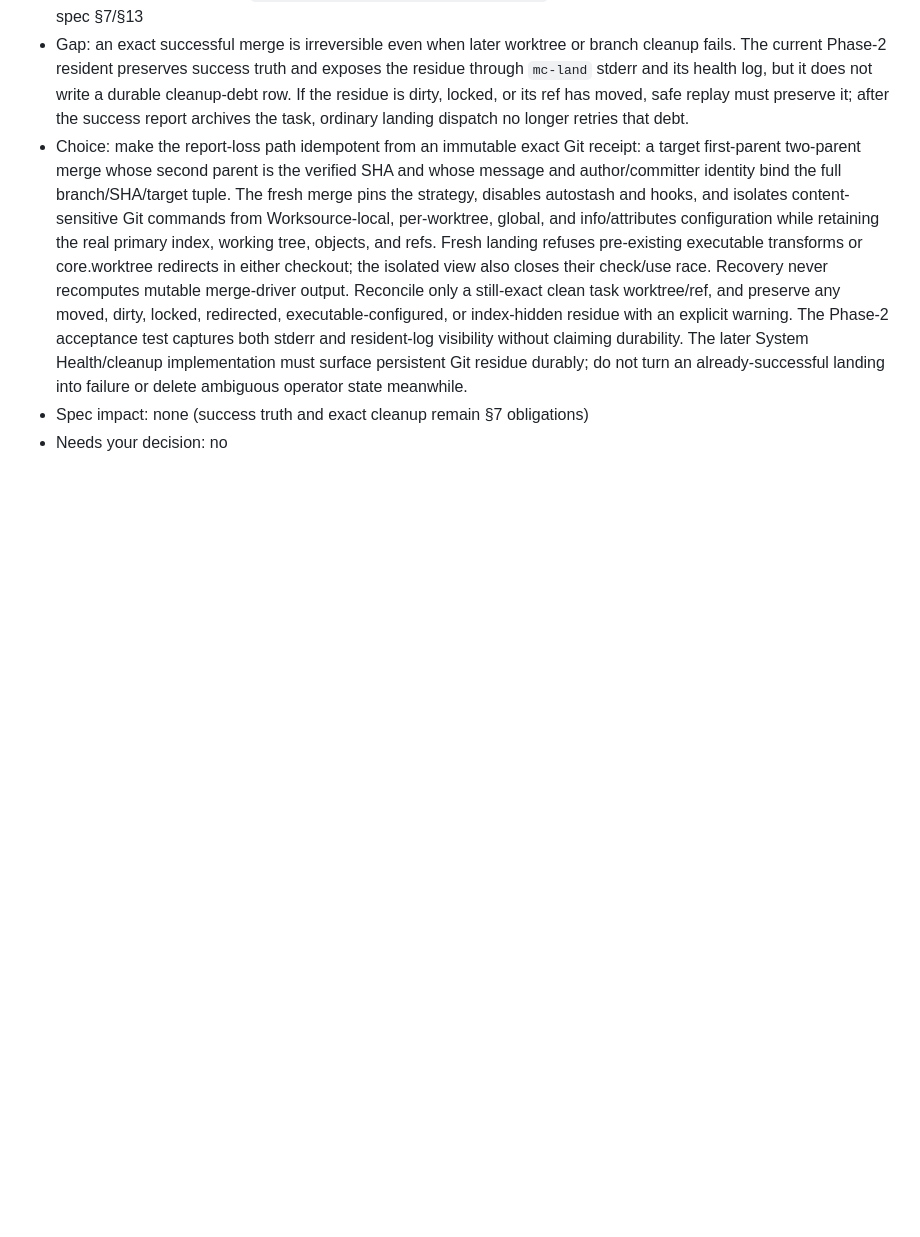
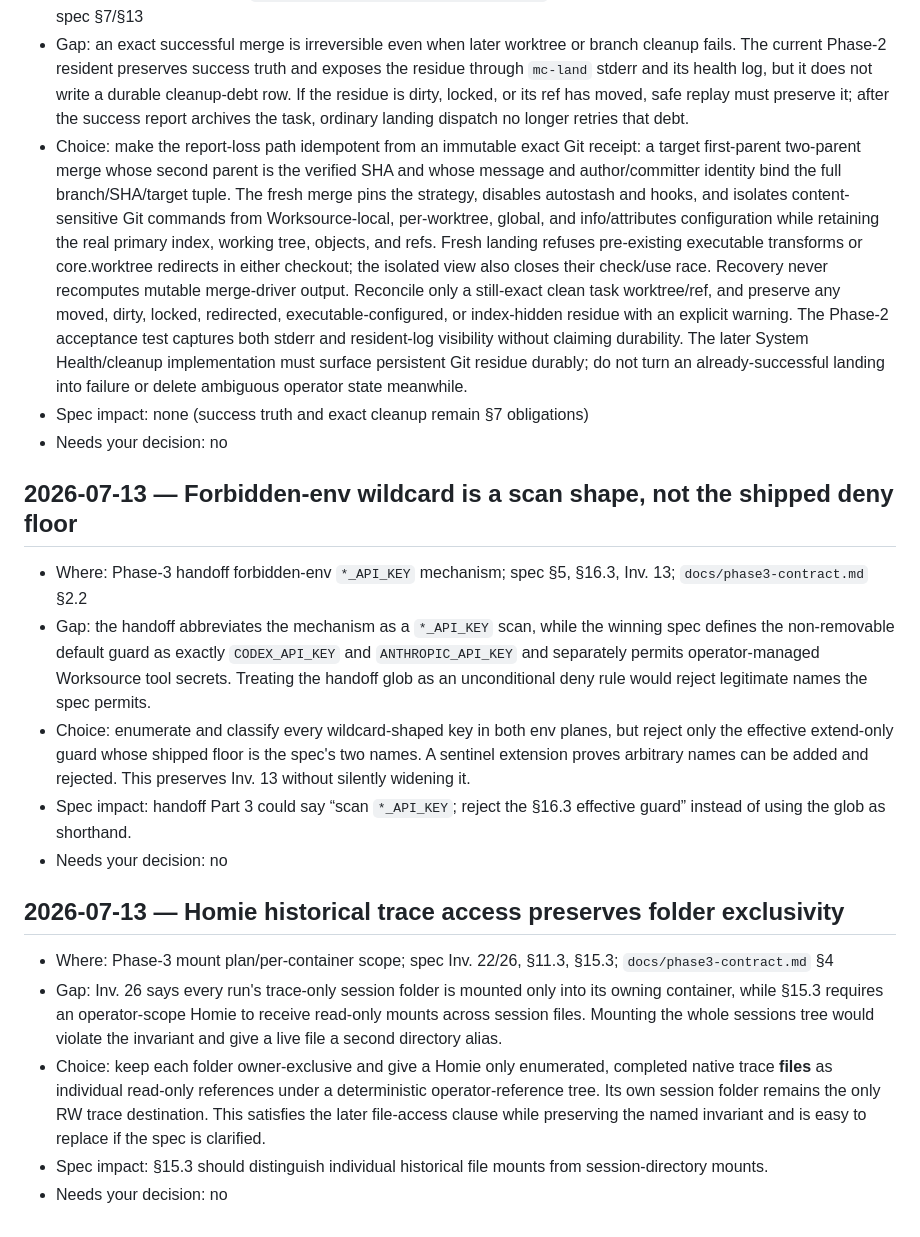
Before and after one commit to vinchenkov/CullingHouse, a Markdown page: IMPLEMENTATION-NOTES.md, the part around the change. Rendered like a GitHub page; blank space fills up the shorter version.

```diff
--- a/IMPLEMENTATION-NOTES.md
+++ b/IMPLEMENTATION-NOTES.md
@@ -663,3 +663,37 @@ Entry template:
   meanwhile.
 - Spec impact: none (success truth and exact cleanup remain §7 obligations)
 - Needs your decision: no
+
+## 2026-07-13 — Forbidden-env wildcard is a scan shape, not the shipped deny floor
+- Where: Phase-3 handoff forbidden-env `*_API_KEY` mechanism; spec §5,
+  §16.3, Inv. 13; `docs/phase3-contract.md` §2.2
+- Gap: the handoff abbreviates the mechanism as a `*_API_KEY` scan, while
+  the winning spec defines the non-removable default guard as exactly
+  `CODEX_API_KEY` and `ANTHROPIC_API_KEY` and separately permits
+  operator-managed Worksource tool secrets. Treating the handoff glob as an
+  unconditional deny rule would reject legitimate names the spec permits.
+- Choice: enumerate and classify every wildcard-shaped key in both env
+  planes, but reject only the effective extend-only guard whose shipped floor
+  is the spec's two names. A sentinel extension proves arbitrary names can be
+  added and rejected. This preserves Inv. 13 without silently widening it.
+- Spec impact: handoff Part 3 could say “scan `*_API_KEY`; reject the §16.3
+  effective guard” instead of using the glob as shorthand.
+- Needs your decision: no
+
+## 2026-07-13 — Homie historical trace access preserves folder exclusivity
+- Where: Phase-3 mount plan/per-container scope; spec Inv. 22/26, §11.3,
+  §15.3; `docs/phase3-contract.md` §4
+- Gap: Inv. 26 says every run's trace-only session folder is mounted only
+  into its owning container, while §15.3 requires an operator-scope Homie to
+  receive read-only mounts across session files. Mounting the whole sessions
+  tree would violate the invariant and give a live file a second directory
+  alias.
+- Choice: keep each folder owner-exclusive and give a Homie only enumerated,
+  completed native trace **files** as individual read-only references under
+  a deterministic operator-reference tree. Its own session folder remains
+  the only RW trace destination. This satisfies the later file-access clause
+  while preserving the named invariant and is easy to replace if the spec is
+  clarified.
+- Spec impact: §15.3 should distinguish individual historical file mounts
+  from session-directory mounts.
+- Needs your decision: no
```
Also changed, not shown: PROGRESS.md (+42 -0 lines), docs/phase3-contract.md (added, +357 -0 lines).
